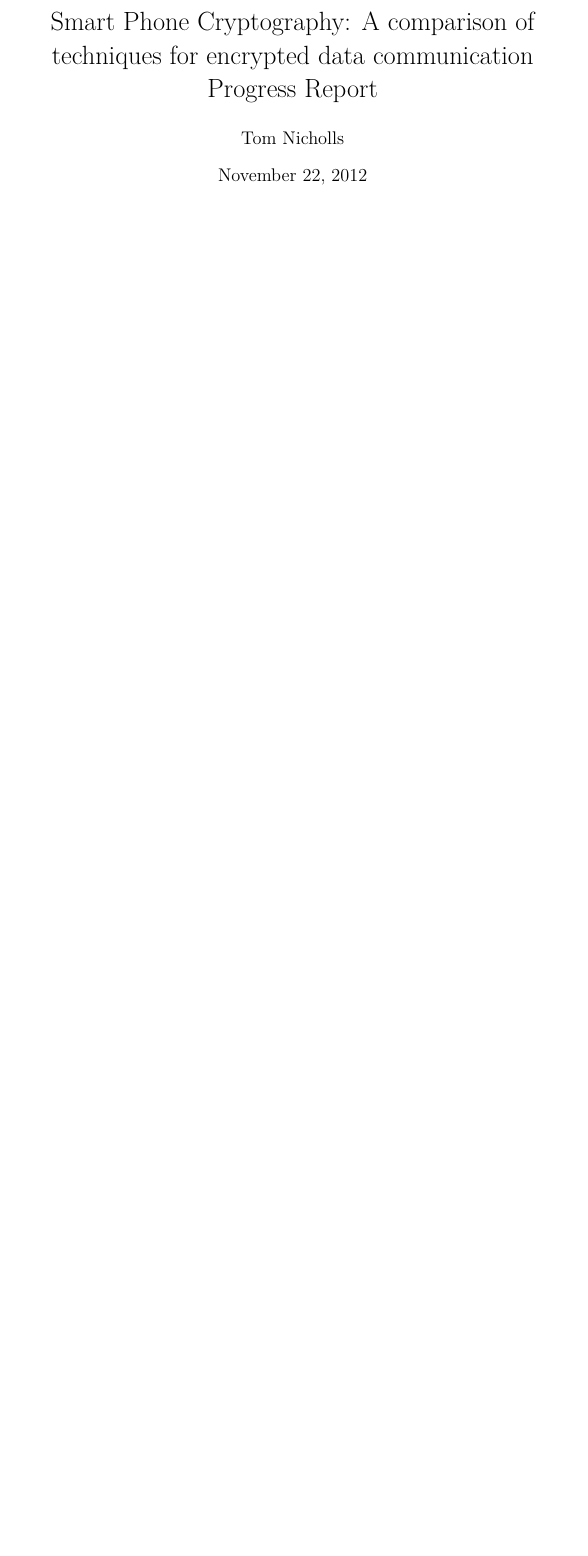
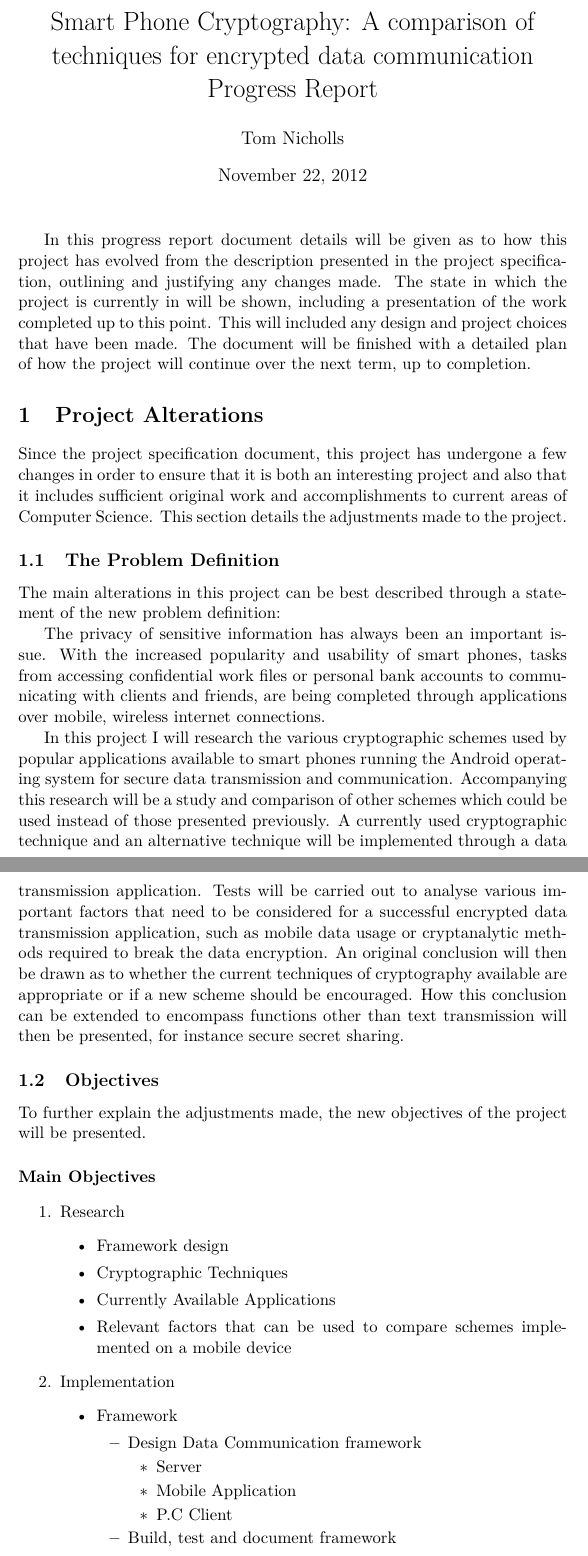
Before and after one commit to tomcynicholls/ThirdYearProject, a LaTeX document (Documentation/Progress Report/Report/progressreport.tex): part of the page before the commit and two parts of pages 1 and 2 of 4 after it, the two joined at a grey line, cut so that both start at the same text, the shorter picture padded with empty space. Compiled offline with pdfLaTeX.

Commit message:
prog report back up

```diff
--- a/Documentation/Progress Report/Report/progressreport.tex
+++ b/Documentation/Progress Report/Report/progressreport.tex
@@ -8,9 +8,46 @@
 \title{Smart Phone Cryptography: A comparison of techniques for encrypted data communication \\ Progress Report}
 \author{Tom Nicholls}
 
-
 \begin{document}
-
 
 \maketitle
 
+In this progress report document details will be given as to how this project has evolved from the description presented in the project specification, outlining and justifying any changes made. The state in which the project is currently in will be shown, including a presentation of the work completed up to this point. This will included any design and project choices that have been made. The document will be finished with a detailed plan of how the project will continue over the next term, up to completion.
+
+\section{Project Alterations}
+
+Since the project specification document, this project has undergone a few changes in order to ensure that it is both an interesting project and also that it includes sufficient original work and accomplishments to current areas of Computer Science. This section details the adjustments made to the project.
+
+\subsection{The Problem Definition}
+
+The main alterations in this project can be best described through a statement of the new problem definition:
+
+The privacy of sensitive information has always been an important issue. With the increased popularity and usability of smart phones, tasks from accessing confidential work files or personal bank accounts to communicating with clients and friends, are being completed through applications over mobile, wireless internet connections.
+
+In this project I will research the various cryptographic schemes used by popular applications available to smart phones running the Android operating system for secure data transmission and communication. Accompanying this research will be a study and comparison of other schemes which could be used instead of those presented previously. A currently used cryptographic technique and an alternative technique will be implemented through a data transmission application. Tests will be carried out to analyse various important factors that need to be considered for a successful encrypted data transmission application, such as mobile data usage or cryptanalytic methods required to break the data encryption. An original conclusion will then be drawn as to whether the current techniques of cryptography available are appropriate or if a new scheme should be encouraged. How this conclusion can be extended to encompass functions other than text transmission will then be presented, for instance secure secret sharing.
+
+\subsection{Objectives}
+
+To further explain the adjustments made, the new objectives of the project will be presented.
+
+\paragraph{Main Objectives}
+\begin{enumerate}
+  \item Research
+  \begin{itemize}
+    \item Framework design
+    \item Cryptographic Techniques
+    \item Currently Available Applications
+    \item Relevant factors that can be used to compare schemes implemented on a mobile device
+  \end{itemize}
+  \item Implementation
+  \begin{itemize}
+    \item Framework
+    \begin{itemize}
+      \item Design Data Communication framework
+      \begin{itemize}
+        \item Server
+        \item Mobile Application
+        \item P.C Client
+      \end{itemize}
+      \item Build, test and document framework
+    \end{itemize}
```
Also changed, not shown: Documentation/Progress Report/Report/progressreport.pdf, Documentation/Progress Report/Report/progressreport.tex (40 more changed lines), 5 other files.
